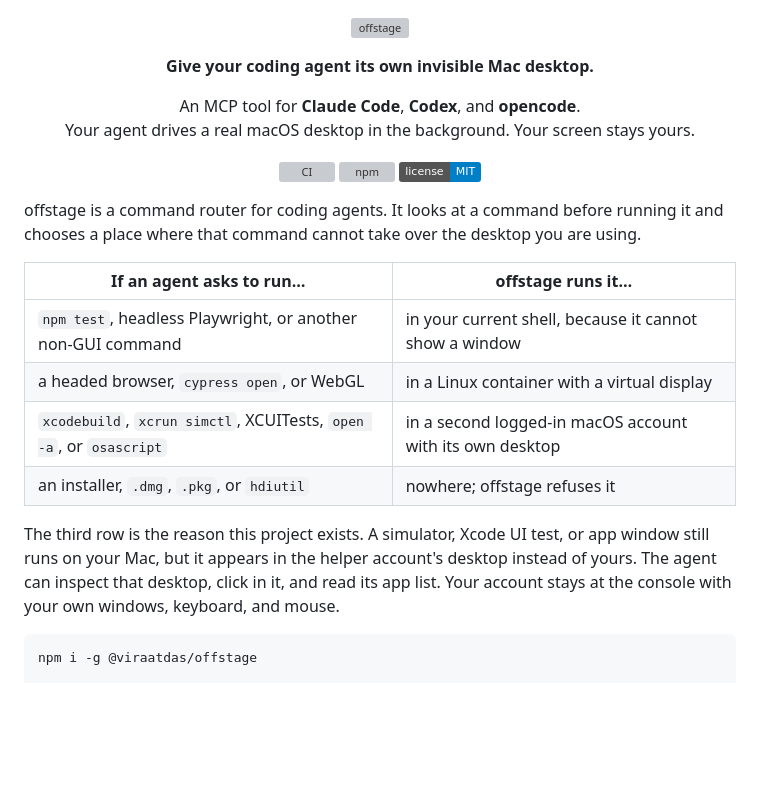
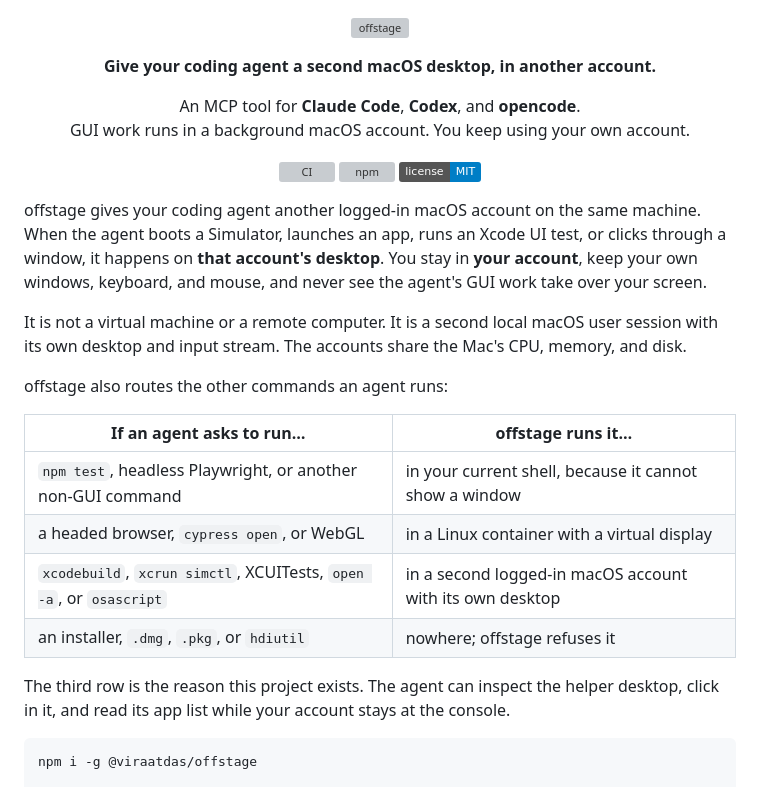
Before and after one commit to viraatdas/offstage, a Markdown page: README.md, the part around the change. Rendered like a GitHub page; badges without logos; blank space fills up the shorter version; grey boxes are pictures that could not be loaded.

Commit message:
docs: lead with the helper account

````diff
--- a/README.md
+++ b/README.md
@@ -3,12 +3,12 @@
 </p>
 
 <p align="center">
-  <strong>Give your coding agent its own invisible Mac desktop.</strong>
+  <strong>Give your coding agent a second macOS desktop, in another account.</strong>
 </p>
 
 <p align="center">
   An MCP tool for <strong>Claude Code</strong>, <strong>Codex</strong>, and <strong>opencode</strong>.<br>
-  Your agent drives a real macOS desktop in the background. Your screen stays yours.
+  GUI work runs in a background macOS account. You keep using your own account.
 </p>
 
 <p align="center">
@@ -17,9 +17,17 @@
   <a href="LICENSE"><img src="https://img.shields.io/badge/license-MIT-blue" alt="license"></a>
 </p>
 
-offstage is a command router for coding agents. It looks at a command before
-running it and chooses a place where that command cannot take over the desktop
-you are using.
+offstage gives your coding agent another logged-in macOS account on the same
+machine. When the agent boots a Simulator, launches an app, runs an Xcode UI
+test, or clicks through a window, it happens on **that account's desktop**.
+You stay in **your account**, keep your own windows, keyboard, and mouse, and
+never see the agent's GUI work take over your screen.
+
+It is not a virtual machine or a remote computer. It is a second local macOS
+user session with its own desktop and input stream. The accounts share the
+Mac's CPU, memory, and disk.
+
+offstage also routes the other commands an agent runs:
 
 | If an agent asks to run… | offstage runs it… |
 | --- | --- |
@@ -28,11 +36,9 @@ you are using.
 | `xcodebuild`, `xcrun simctl`, XCUITests, `open -a`, or `osascript` | in a second logged-in macOS account with its own desktop |
 | an installer, `.dmg`, `.pkg`, or `hdiutil` | nowhere; offstage refuses it |
 
-The third row is the reason this project exists. A simulator, Xcode UI test,
-or app window still runs on your Mac, but it appears in the helper account's
-desktop instead of yours. The agent can inspect that desktop, click in it, and
-read its app list. Your account stays at the console with your own windows,
-keyboard, and mouse.
+The third row is the reason this project exists. The agent can inspect the
+helper desktop, click in it, and read its app list while your account stays at
+the console.
 
 ```bash
 npm i -g @viraatdas/offstage
````
